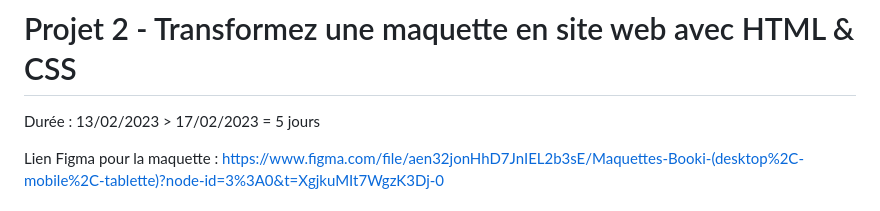
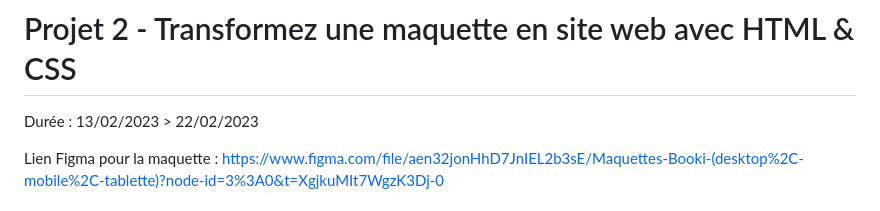
Before and after one commit to kharoncode/OC-P2, a Markdown page: README.md, the part around the change. Rendered like a GitHub page.

```diff
--- a/README.md
+++ b/README.md
@@ -1,5 +1,5 @@
 # Projet 2 - Transformez une maquette en site web avec HTML & CSS
-Durée : 13/02/2023 > 17/02/2023 = 5 jours
+Durée : 13/02/2023 > 22/02/2023
 
 Lien Figma pour la maquette : https://www.figma.com/file/aen32jonHhD7JnIEL2b3sE/Maquettes-Booki-(desktop%2C-mobile%2C-tablette)?node-id=3%3A0&t=XgjkuMIt7WgzK3Dj-0
 
```
